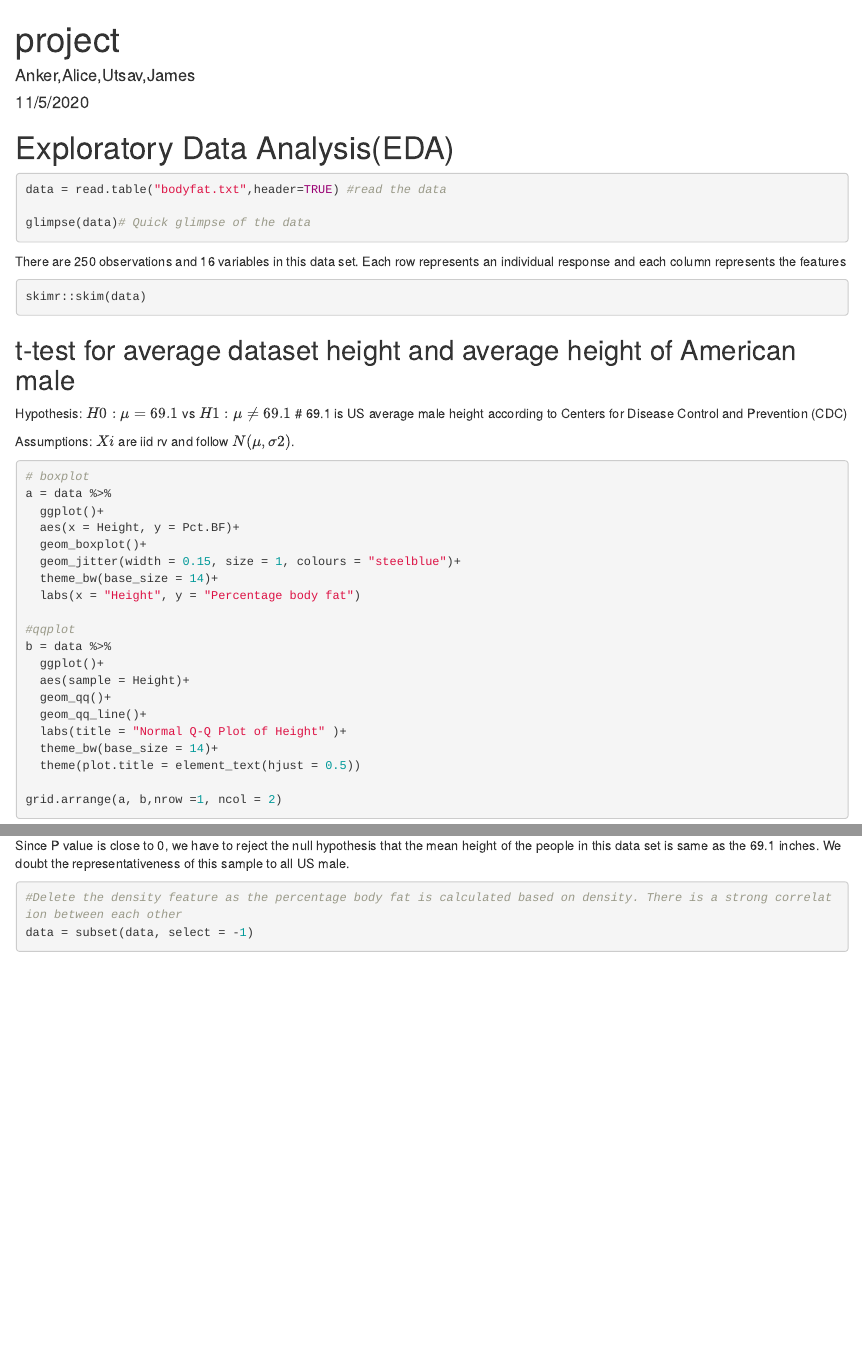
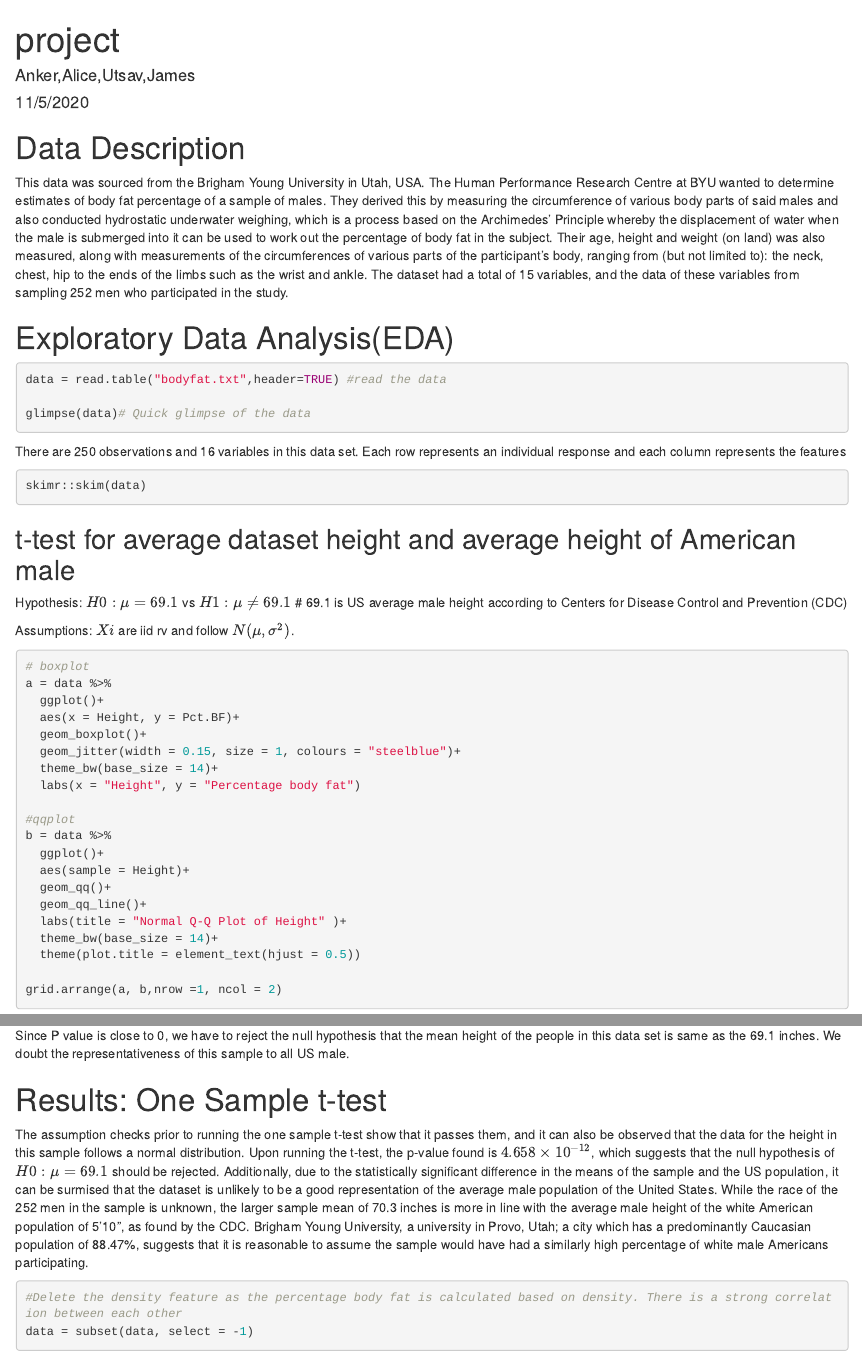
Before and after one commit to j-sh-park/BMI_Predictor, an R Markdown document (Data 2002 project.Rmd): the page in a window 1100 px wide, from its top, and a second part further down, joined at a grey line. Rendered offline with R 4.5, knitr and Pandoc, with nearby package versions; code that draws random numbers runs with fixed seeds of ours; some code elsewhere in the file could not run offline.

Commit message:
Data Description and One Sample t-test result analysis added

````diff
--- a/Data 2002 project.Rmd
+++ b/Data 2002 project.Rmd
@@ -21,6 +21,9 @@ library(glmnet)
 options(knitr.table.format = "html")
 ```
 
+# Data Description
+
+This data was sourced from the Brigham Young University in Utah, USA. The Human Performance Research Centre at BYU wanted to determine estimates of body fat percentage of a sample of males. They derived this by measuring the circumference of various body parts of said males and also conducted hydrostatic underwater weighing, which is a process based on the Archimedes' Principle whereby the displacement of water when the male is submerged into it can be used to work out the percentage of body fat in the subject. Their age, height and weight (on land) was also measured, along with measurements of the circumferences of various parts of the participant's body, ranging from (but not limited to): the neck, chest, hip to the ends of the limbs such as the wrist and ankle. The dataset had a total of 15 variables, and the data of these variables from sampling 252 men who participated in the study.
 
 # Exploratory Data Analysis(EDA)
 ```{r results ='hide'}
@@ -38,7 +41,7 @@ skimr::skim(data)
 
 Hypothesis: $H0:μ=69.1$ vs $H1: μ≠69.1$    # 69.1 is US average male height according to Centers for Disease Control and Prevention (CDC)
 
-Assumptions: $Xi$ are iid rv and follow $N(μ,σ2)$.
+Assumptions: $Xi$ are iid rv and follow $N(μ,σ^2)$.
 
 ```{r warning=FALSE}
 # boxplot
@@ -68,6 +71,9 @@ Assumptions are met
 t.test(data$Height, mu = 69.1, alternative = "two.sided")
 ```
 Since P value is close to 0, we have to reject the null hypothesis that the mean height of the people in this data set is same as the 69.1 inches. We doubt the representativeness of this sample to all US male.
+
+# Results: One Sample t-test
+The assumption checks prior to running the one sample t-test show that it passes them, and it can also be observed that the data for the height in this sample follows a normal distribution. Upon running the t-test, the p-value found is $4.658 \times 10^{-12}$, which suggests that the null hypothesis of $H0:μ=69.1$ should be rejected. Additionally, due to the statistically significant difference in the means of the sample and the US population, it can be surmised that the dataset is unlikely to be a good representation of the average male population of the United States. While the race of the 252 men in the sample is unknown, the larger sample mean of 70.3 inches is more in line with the average male height of the white American population of 5'10", as found by the CDC. Brigham Young University, a university in Provo, Utah; a city which has a predominantly Caucasian population of 88.47%, suggests that it is reasonable to assume the sample would have had a similarly high percentage of white male Americans participating.
 
 ```{r}
 #Delete the density feature as the percentage body fat is calculated based on density. There is a strong correlation between each other
````
